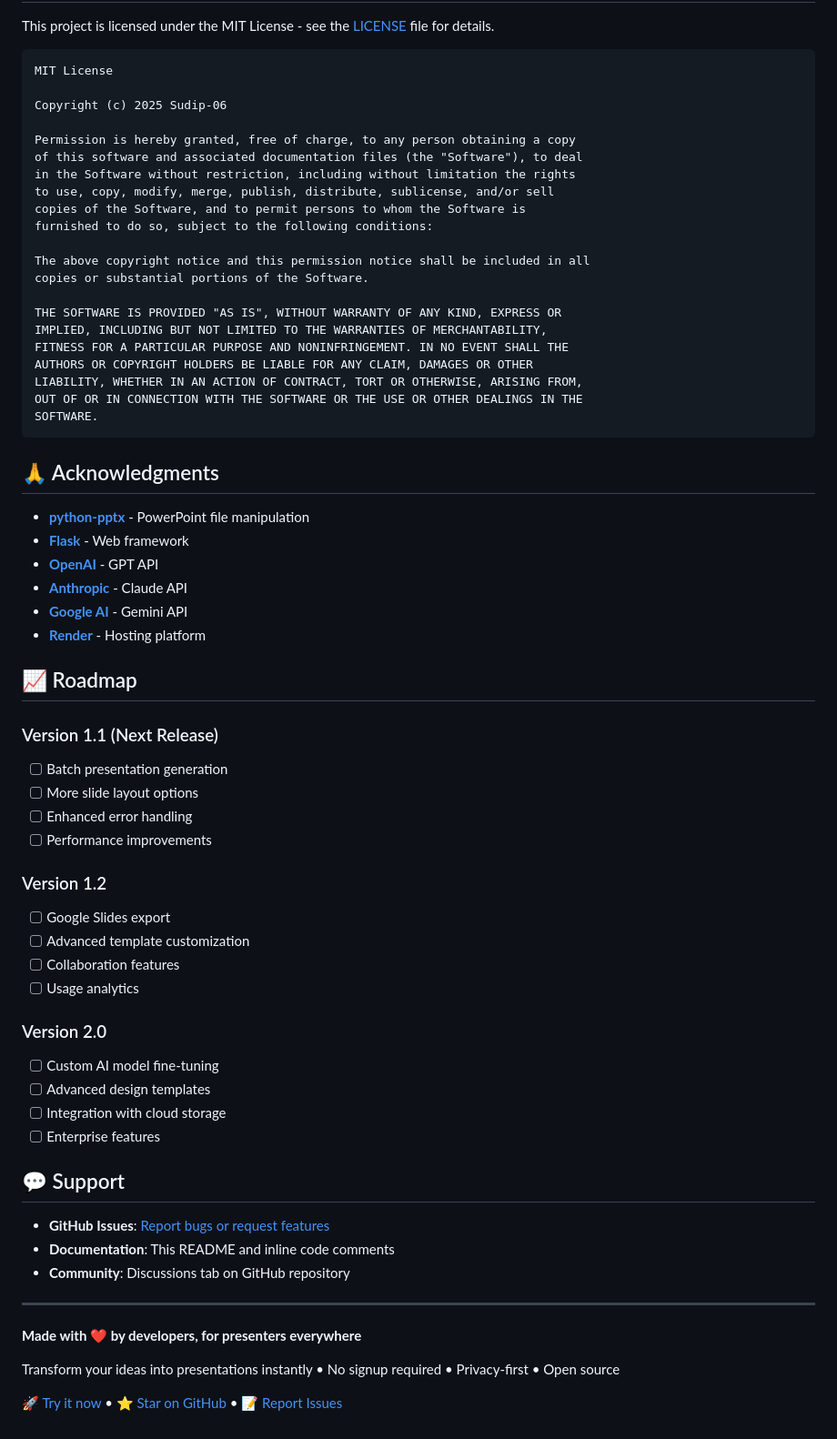
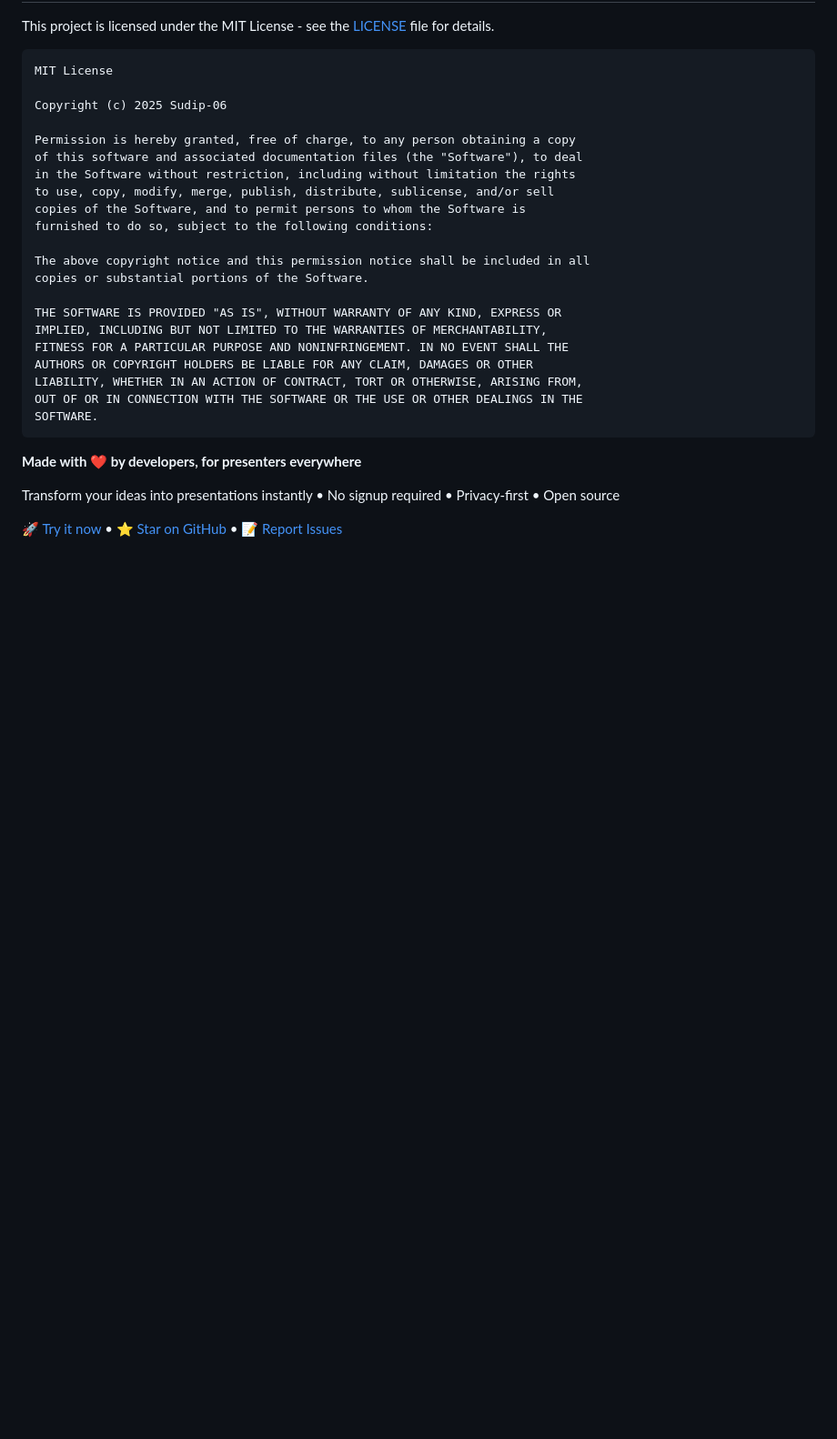
Before and after one commit to Sudip-06/Auto-PPT-Generator, a Markdown page: README.md, the part around the change printed below. Shown: that part at 91% size. Drawn GitHub-style; blank space fills up the shorter version.

````diff
--- a/README.md
+++ b/README.md
@@ -321,42 +321,6 @@ OUT OF OR IN CONNECTION WITH THE SOFTWARE OR THE USE OR OTHER DEALINGS IN THE
 SOFTWARE.
 ```
 
-## 🙏 Acknowledgments
-
-- **[python-pptx](https://github.com/scanny/python-pptx)** - PowerPoint file manipulation
-- **[Flask](https://flask.palletsprojects.com/)** - Web framework
-- **[OpenAI](https://openai.com/)** - GPT API
-- **[Anthropic](https://anthropic.com/)** - Claude API
-- **[Google AI](https://ai.google.dev/)** - Gemini API
-- **[Render](https://render.com/)** - Hosting platform
-
-## 📈 Roadmap
-
-### Version 1.1 (Next Release)
-- [ ] Batch presentation generation
-- [ ] More slide layout options
-- [ ] Enhanced error handling
-- [ ] Performance improvements
-
-### Version 1.2
-- [ ] Google Slides export
-- [ ] Advanced template customization
-- [ ] Collaboration features
-- [ ] Usage analytics
-
-### Version 2.0
-- [ ] Custom AI model fine-tuning
-- [ ] Advanced design templates
-- [ ] Integration with cloud storage
-- [ ] Enterprise features
-
-## 💬 Support
-
-- **GitHub Issues**: [Report bugs or request features](https://github.com/yourusername/auto-ppt-generator/issues)
-- **Documentation**: This README and inline code comments
-- **Community**: Discussions tab on GitHub repository
-
----
 
 **Made with ❤️ by developers, for presenters everywhere**
 
````
Also changed, not shown: other parts of README.md (+1 -1 lines).
